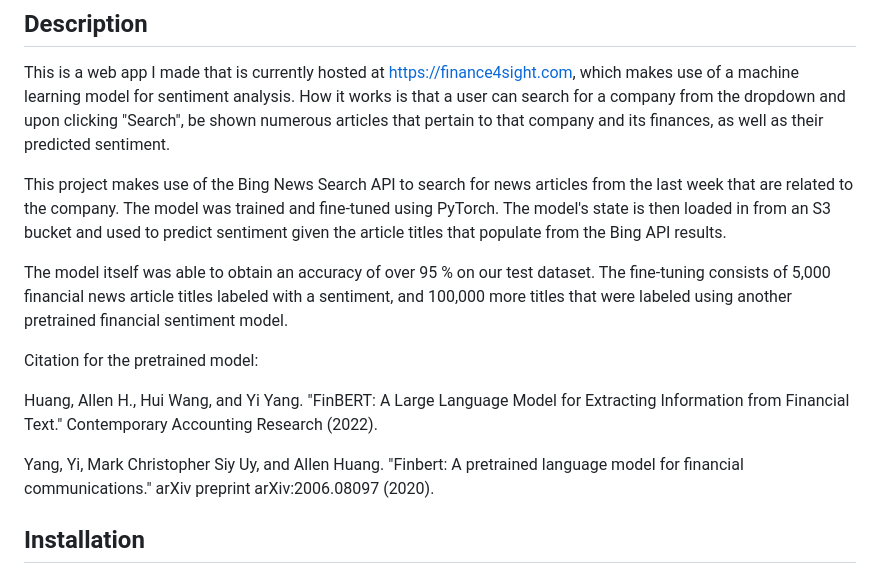
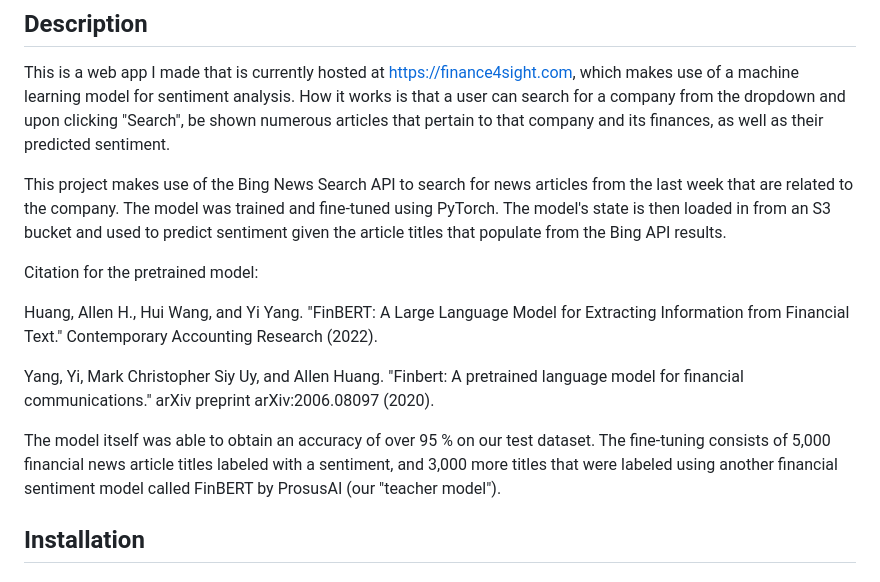
Before and after one commit to rgg1/finance_4sight, a Markdown page: README.md, the part around the change. Rendered like a GitHub page.

```diff
--- a/README.md
+++ b/README.md
@@ -8,15 +8,15 @@ model for sentiment analysis. How it works is that a user can search for a compa
 This project makes use of the Bing News Search API to search for news articles from the last week that are related to
 the company. The model was trained and fine-tuned using PyTorch. The model's state is then loaded in from an S3 bucket and used to predict sentiment given the article titles that populate from the Bing API results.
 
-The model itself was able to obtain an accuracy of over 95 % on our test dataset. The fine-tuning consists of
-5,000 financial news article titles labeled with a sentiment, and 100,000 more titles that were labeled using
-another pretrained financial sentiment model.
-
 Citation for the pretrained model:
 
 Huang, Allen H., Hui Wang, and Yi Yang. "FinBERT: A Large Language Model for Extracting Information from Financial Text." Contemporary Accounting Research (2022).
 
 Yang, Yi, Mark Christopher Siy Uy, and Allen Huang. "Finbert: A pretrained language model for financial communications." arXiv preprint arXiv:2006.08097 (2020).
+
+The model itself was able to obtain an accuracy of over 95 % on our test dataset. The fine-tuning consists of
+5,000 financial news article titles labeled with a sentiment, and 3,000 more titles that were labeled using
+another financial sentiment model called FinBERT by ProsusAI (our "teacher model").
 
 ## Installation
 
```
